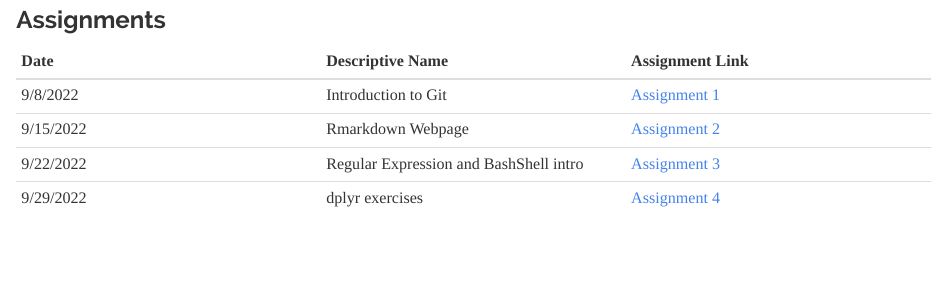
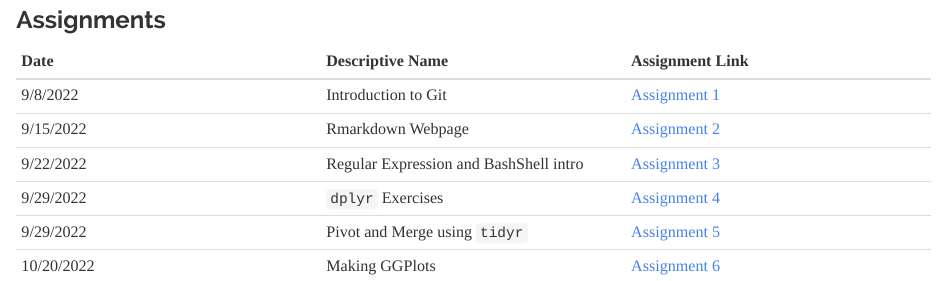
Before and after one commit to EmilyBierbaum/BierbaumBIOL7263, an R Markdown document (index.Rmd): the page in a window 1100 px wide, from 1240 px down. The pictures show the output file index.html that the author committed with the source, opened offline.

Commit message:
newer ones

```diff
--- a/index.Rmd
+++ b/index.Rmd
@@ -31,4 +31,6 @@ I began my academic career as a double major student in biology and animal ecolo
 | 9/8/2022 | Introduction to Git | [Assignment 1](https://emilybierbaum.github.io/BierbaumBIOL7263/Assignment1.html)
 | 9/15/2022 | Rmarkdown Webpage | [Assignment 2](https://emilybierbaum.github.io/BierbaumBIOL7263/) |
 | 9/22/2022 | Regular Expression and BashShell intro | [Assignment 3](Assignment3.html)
-| 9/29/2022 | dplyr exercises | [Assignment 4](Assn_4.html)
+| 9/29/2022 | ``dplyr`` Exercises | [Assignment 4](Assn_4.html)
+|9/29/2022 | Pivot and Merge using ``tidyr`` | [Assignment 5](Assn_5.html)
+|10/20/2022 | Making GGPlots | [Assignment 6](Assn_6.html)
```
Also changed, not shown: index.html.
